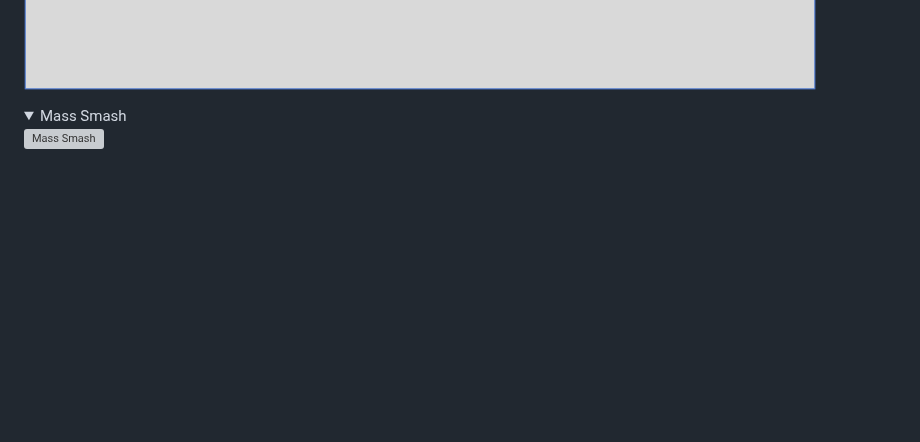
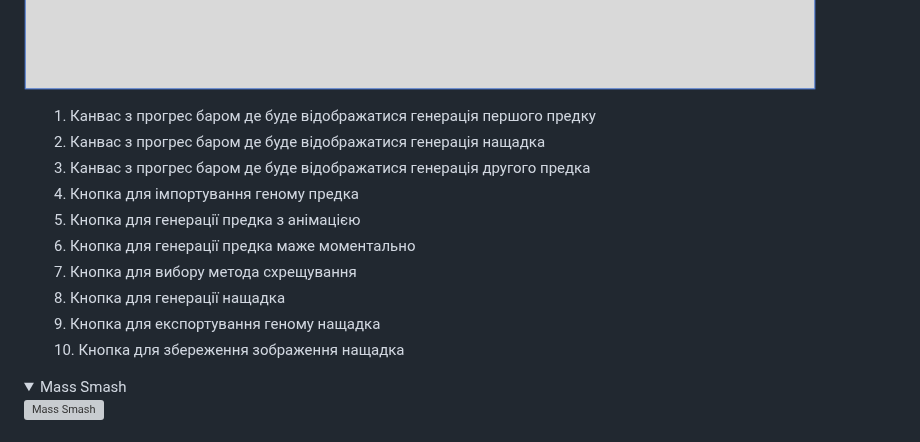
Before and after one commit to codemorphist/DigitalGarden, a Markdown page: README.md, the part around one of its changes. Drawn GitHub-style; folded sections open; blank space fills up the shorter version; grey boxes are pictures that could not be loaded.

Commit message:
Written how to use Smash Plants section

```diff
--- a/README.md
+++ b/README.md
@@ -175,7 +175,16 @@ $ python app
 
 ![Smash Plants](./resources/smash_plants_screenshot.png)
 
-
+1. Канвас з прогрес баром де буде відображатися генерація першого предку
+2. Канвас з прогрес баром де буде відображатися генерація нащадка
+3. Канвас з прогрес баром де буде відображатися генерація другого предка
+4. Кнопка для імпортування геному предка
+5. Кнопка для генерації предка з анімацією
+6. Кнопка для генерації предка маже моментально
+7. Кнопка для вибору метода схрещування
+8. Кнопка для генерації нащадка
+9. Кнопка для експортування геному нащадка
+10. Кнопка для збереження зображення нащадка
 
 </details>
 
```
Also changed, not shown: other parts of README.md (+1 -1 lines).
